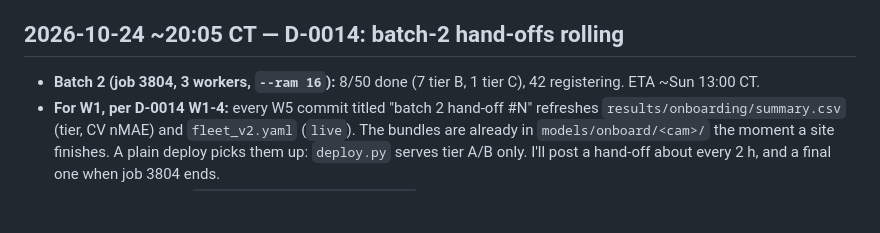
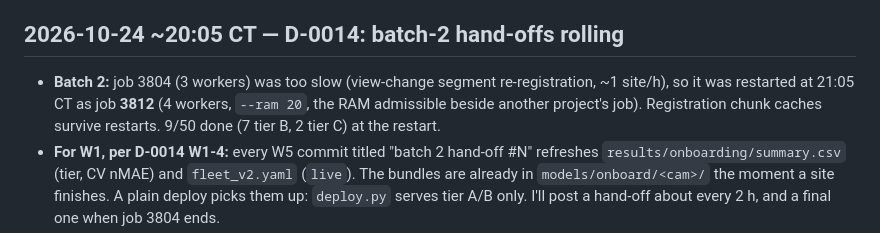
Before and after one commit to samsundar989/opencv-hackathon, a Markdown page: docs/status/W5.md, the part around the change. Rendered like a GitHub page; blank space fills up the shorter version.

Commit message:
[W5] status: batch 2 restarted with 4 workers (job 3812)
Co-Authored-By: Claude Opus 5.5 <noreply@anthropic.com>

```diff
--- a/docs/status/W5.md
+++ b/docs/status/W5.md
@@ -3,7 +3,7 @@
 Contract: `docs/slices/SPRINT_W5_FLEET_ONBOARDING.md`, D-0010 §3. Owns `scripts/onboard_*.py`, `src/riversight/onboard/`, `data/sites/fleet_v2.yaml`, `results/onboarding/`, `results/real_outages/`, `tests/w5/`.
 
 ## 2026-10-24 ~20:05 CT — D-0014: batch-2 hand-offs rolling
-- **Batch 2 (job 3804, 3 workers, `--ram 16`):** 8/50 done (7 tier B, 1 tier C), 42 registering. ETA ~Sun 13:00 CT.
+- **Batch 2:** job 3804 (3 workers) was too slow (view-change segment re-registration, ~1 site/h), so it was restarted at 21:05 CT as job **3812** (4 workers, `--ram 20`, the RAM admissible beside another project's job). Registration chunk caches survive restarts. 9/50 done (7 tier B, 2 tier C) at the restart.
 - **For W1, per D-0014 W1-4:** every W5 commit titled "batch 2 hand-off #N" refreshes `results/onboarding/summary.csv` (tier, CV nMAE) and `fleet_v2.yaml` (`live`). The bundles are already in `models/onboard/<cam>/` the moment a site finishes. A plain deploy picks them up: `deploy.py` serves tier A/B only. I'll post a hand-off about every 2 h, and a final one when job 3804 ends.
 - **Scale roll-up so far (`results/onboarding/README.md`):** 48 finished, **37 tier B**, median nMAE 0.144. Qualifying by type: small streams 5/5, cold climate 9/11, large rivers 21/28, coastal 2/4.
 - **Fixed:** a camera-type bug ("Marsh" matched "Marshall"). Redwood River was picked into a coastal slot, so batch 2 effectively has 9 coastal sites.
```
